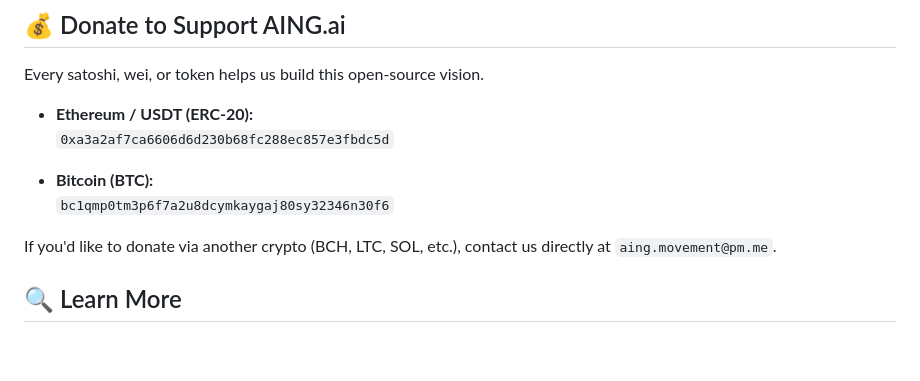
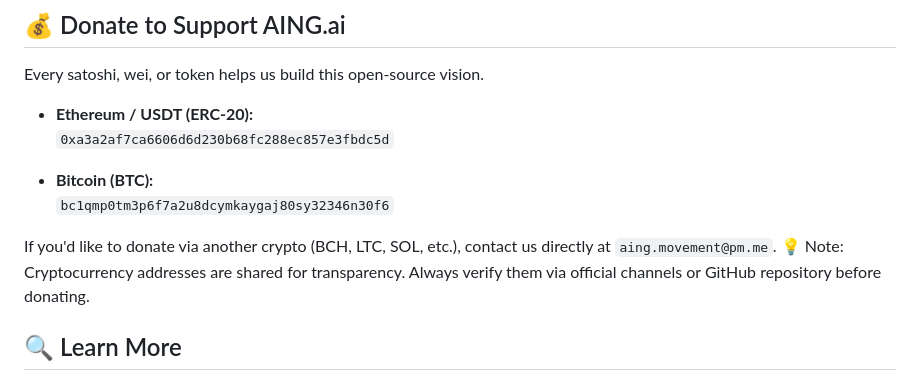
Before and after one commit to aing-ai/aing-ai, a Markdown page: README.md, the part around the change. GitHub-like rendering; blank space fills up the shorter version.

```diff
--- a/README.md
+++ b/README.md
@@ -113,6 +113,8 @@ Every satoshi, wei, or token helps us build this open-source vision.
   `bc1qmp0tm3p6f7a2u8dcymkaygaj80sy32346n30f6`
 
 If you'd like to donate via another crypto (BCH, LTC, SOL, etc.), contact us directly at `aing.movement@pm.me`.
+💡 Note: Cryptocurrency addresses are shared for transparency. Always verify them via official channels or GitHub repository before donating.
+
 
 ## 🔍 Learn More
 
```
